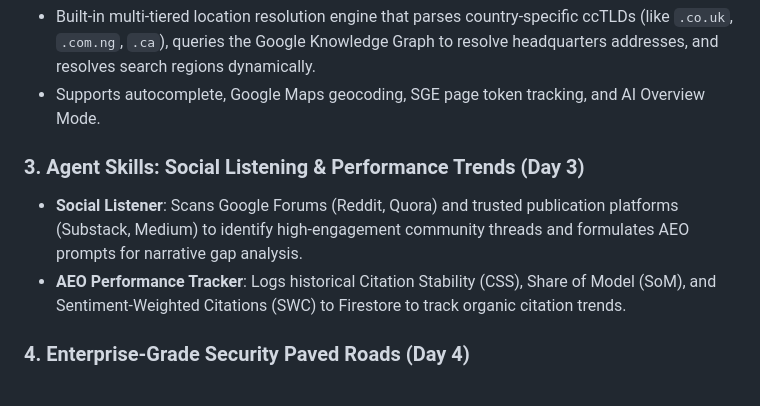
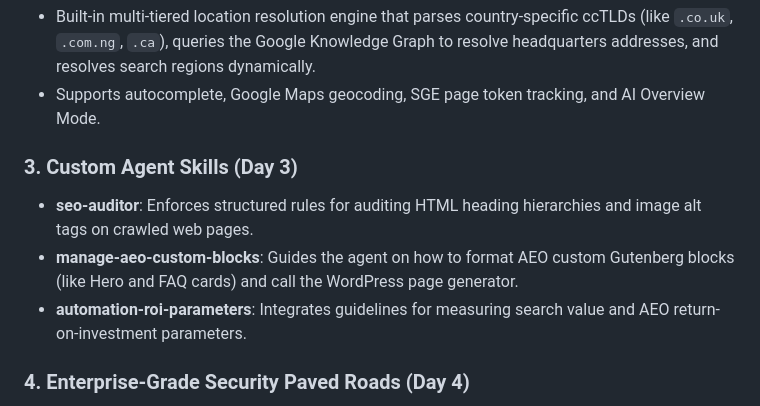
Before and after one commit to cephasoo/adk-aeo-20, a Markdown page: README.md, the part around the change. Rendered like a GitHub page.

Commit message:
docs: correct local skills list in README

```diff
--- a/README.md
+++ b/README.md
@@ -45,9 +45,10 @@ graph TD
 * Built-in multi-tiered location resolution engine that parses country-specific ccTLDs (like `.co.uk`, `.com.ng`, `.ca`), queries the Google Knowledge Graph to resolve headquarters addresses, and resolves search regions dynamically.
 * Supports autocomplete, Google Maps geocoding, SGE page token tracking, and AI Overview Mode.
 
-### 3. Agent Skills: Social Listening & Performance Trends (Day 3)
-* **Social Listener**: Scans Google Forums (Reddit, Quora) and trusted publication platforms (Substack, Medium) to identify high-engagement community threads and formulates AEO prompts for narrative gap analysis.
-* **AEO Performance Tracker**: Logs historical Citation Stability (CSS), Share of Model (SoM), and Sentiment-Weighted Citations (SWC) to Firestore to track organic citation trends.
+### 3. Custom Agent Skills (Day 3)
+* **seo-auditor**: Enforces structured rules for auditing HTML heading hierarchies and image alt tags on crawled web pages.
+* **manage-aeo-custom-blocks**: Guides the agent on how to format AEO custom Gutenberg blocks (like Hero and FAQ cards) and call the WordPress page generator.
+* **automation-roi-parameters**: Integrates guidelines for measuring search value and AEO return-on-investment parameters.
 
 ### 4. Enterprise-Grade Security Paved Roads (Day 4)
 * **Pre-Commit Hook**: Integrates a local Git hook scanning for hardcoded secrets and API keys using custom Semgrep rules. Includes a Windows-compatible native Python launcher shim inside `.venv`.
```
